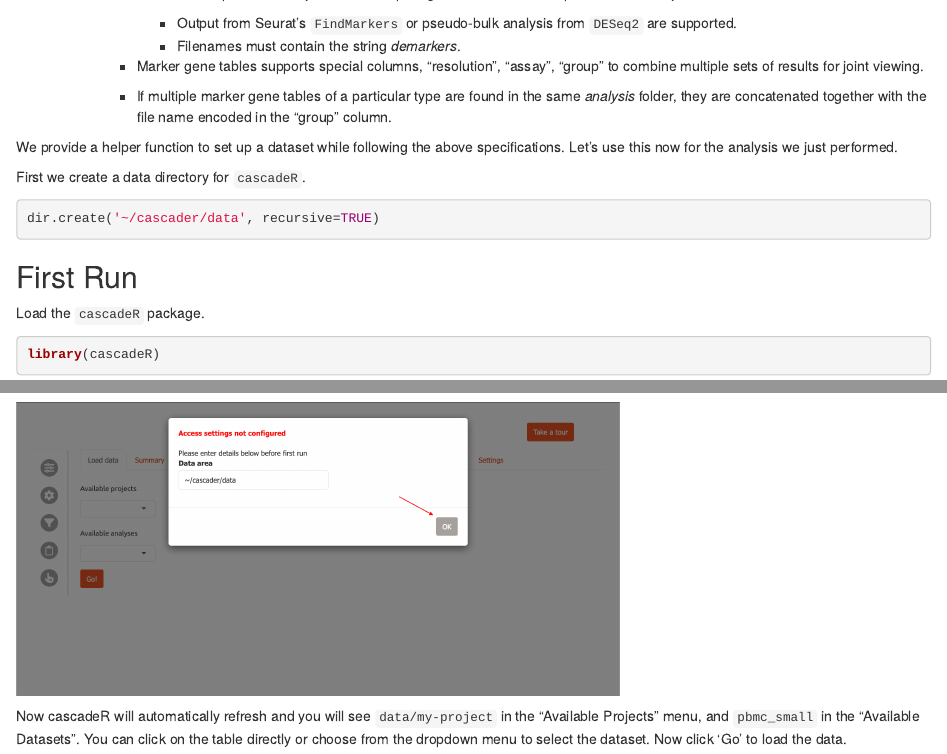
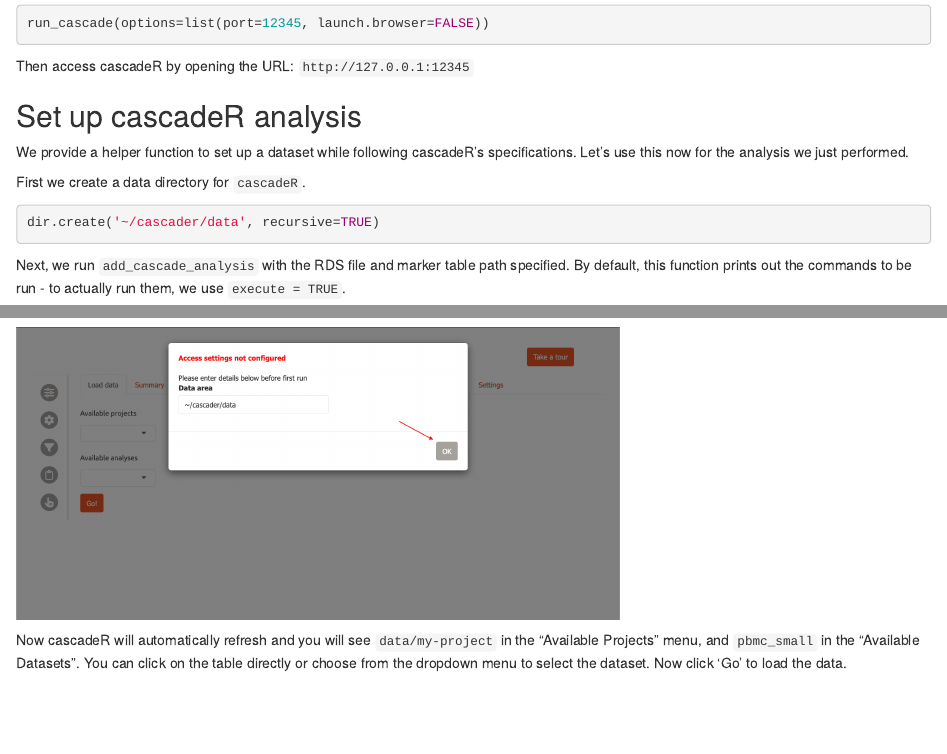
Before and after one commit to NICHD-BSPC/cascadeR, an R Markdown document (vignettes/cascadeR.Rmd): the page in a window 1100 px wide, from 3080 px down before the commit and from 3540 px down after it, and a second part further down, joined at a grey line. Rendered offline with R 4.5, knitr and Pandoc, with nearby package versions; drawn as R Markdown's standard HTML page in place of the format the file asks for; some code elsewhere in the file could not run offline.

Commit message:
add back analysis setup chunk

````diff
--- a/vignettes/cascadeR.Rmd
+++ b/vignettes/cascadeR.Rmd
@@ -184,15 +184,6 @@
       *analysis* folder, they are concatenated together with the file name encoded
       in the "group" column.
 
-We provide a helper function to set up a dataset while following the above
-specifications. Let's use this now for the analysis we just performed.
-
-First we create a data directory for `cascadeR`.
-
-```{r create_dir}
-dir.create('~/cascader/data', recursive=TRUE)
-```
-
 ## First Run
 
 Load the `cascadeR` package.
@@ -222,3 +213,20 @@
 ```
 
 Then access cascadeR by opening the URL: `http://127.0.0.1:12345`
+
+## Set up cascadeR analysis
+
+We provide a helper function to set up a dataset while following cascadeR's
+specifications. Let's use this now for the analysis we just performed.
+
+First we create a data directory for `cascadeR`.
+
+```{r create_dir}
+dir.create('~/cascader/data', recursive=TRUE)
+```
+
+Next, we run `add_cascade_analysis` with the RDS file and marker table path
+specified. By default, this function prints out the commands to be run -
+to actually run them, we use `execute = TRUE`.
+
+```{r add_analysis}
````
Also changed, not shown: vignettes/cascadeR.Rmd (9 more changed lines).
